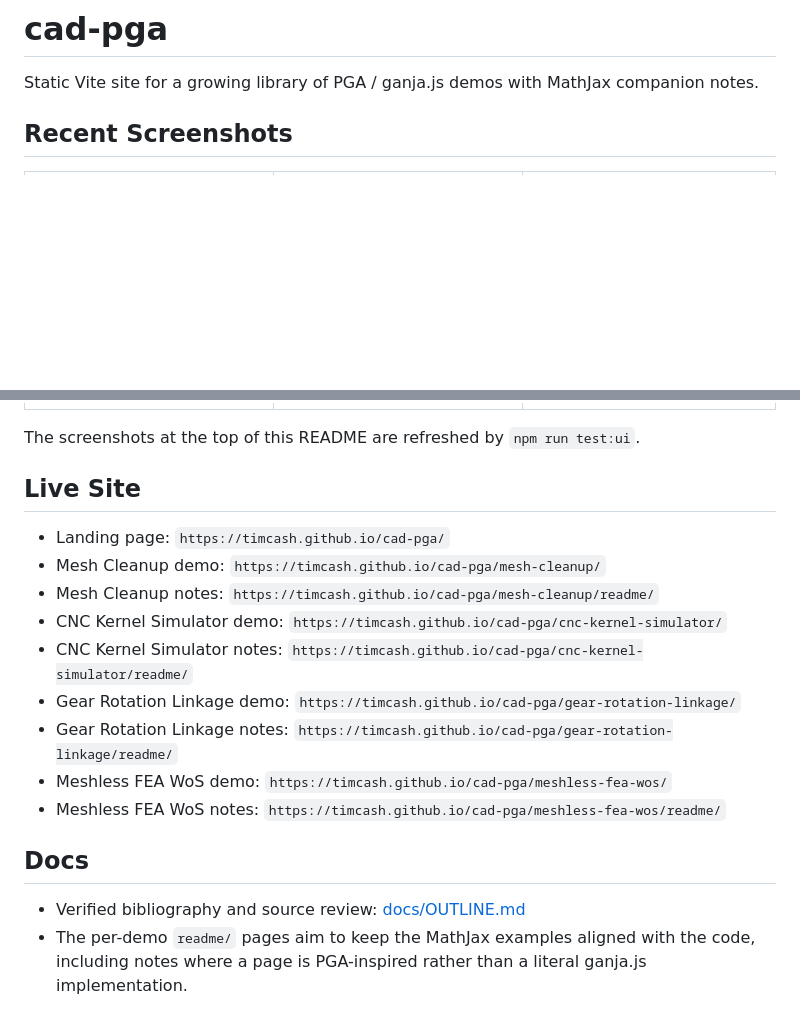
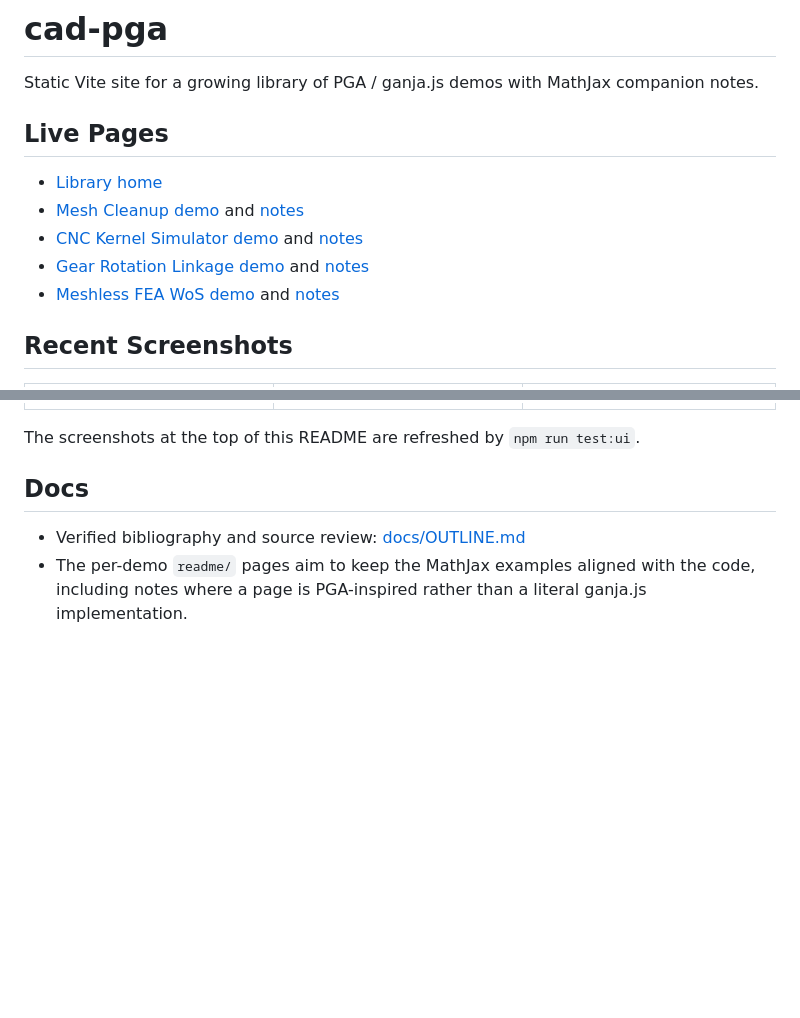
Before and after one commit to timcash/cad-pga, a Markdown page: README.md, 2 parts joined by grey strips. Drawn GitHub-style; blank space fills up the shorter version.

Commit message:
Move live Pages links to README top

```diff
--- a/README.md
+++ b/README.md
@@ -1,6 +1,14 @@
 # cad-pga
 
 Static Vite site for a growing library of PGA / ganja.js demos with MathJax companion notes.
+
+## Live Pages
+
+- [Library home](https://timcash.github.io/cad-pga/)
+- [Mesh Cleanup demo](https://timcash.github.io/cad-pga/mesh-cleanup/) and [notes](https://timcash.github.io/cad-pga/mesh-cleanup/readme/)
+- [CNC Kernel Simulator demo](https://timcash.github.io/cad-pga/cnc-kernel-simulator/) and [notes](https://timcash.github.io/cad-pga/cnc-kernel-simulator/readme/)
+- [Gear Rotation Linkage demo](https://timcash.github.io/cad-pga/gear-rotation-linkage/) and [notes](https://timcash.github.io/cad-pga/gear-rotation-linkage/readme/)
+- [Meshless FEA WoS demo](https://timcash.github.io/cad-pga/meshless-fea-wos/) and [notes](https://timcash.github.io/cad-pga/meshless-fea-wos/readme/)
 
 ## Recent Screenshots
 
@@ -11,18 +19,6 @@ Static Vite site for a growing library of PGA / ganja.js demos with MathJax comp
 | ![Gear Rotation Linkage demo](docs/screenshots/gear-rotation-linkage.png) | ![Meshless FEA WoS demo](docs/screenshots/meshless-fea-wos.png) | ![Responsive mobile menu](docs/screenshots/mobile-menu.png) |
 
 The screenshots at the top of this README are refreshed by `npm run test:ui`.
-
-## Live Site
-
-- Landing page: `https://timcash.github.io/cad-pga/`
-- Mesh Cleanup demo: `https://timcash.github.io/cad-pga/mesh-cleanup/`
-- Mesh Cleanup notes: `https://timcash.github.io/cad-pga/mesh-cleanup/readme/`
-- CNC Kernel Simulator demo: `https://timcash.github.io/cad-pga/cnc-kernel-simulator/`
-- CNC Kernel Simulator notes: `https://timcash.github.io/cad-pga/cnc-kernel-simulator/readme/`
-- Gear Rotation Linkage demo: `https://timcash.github.io/cad-pga/gear-rotation-linkage/`
-- Gear Rotation Linkage notes: `https://timcash.github.io/cad-pga/gear-rotation-linkage/readme/`
-- Meshless FEA WoS demo: `https://timcash.github.io/cad-pga/meshless-fea-wos/`
-- Meshless FEA WoS notes: `https://timcash.github.io/cad-pga/meshless-fea-wos/readme/`
 
 ## Docs
 
```
